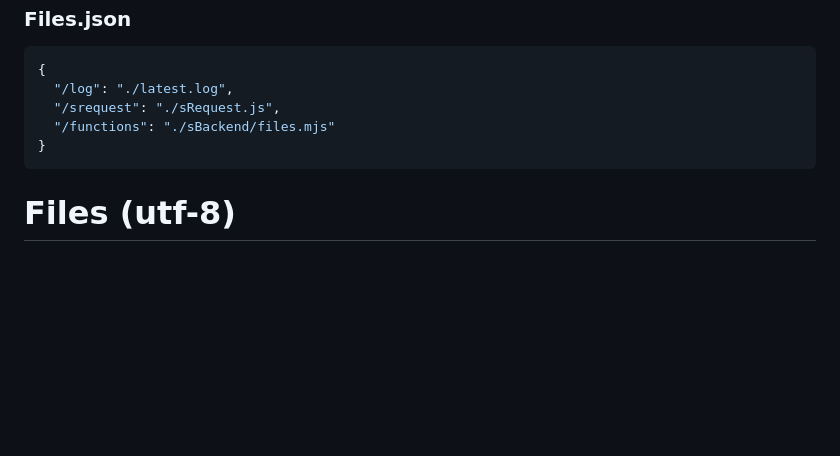
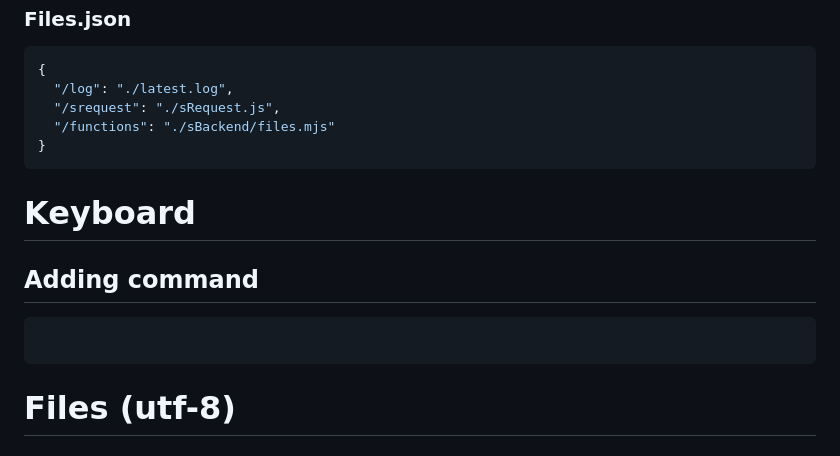
Before and after one commit to vssizoff/SBackend, a Markdown page: README.md, the part around the change. Rendered like a GitHub page; blank space fills up the shorter version.

````diff
--- a/README.md
+++ b/README.md
@@ -554,6 +554,10 @@ app.start();
   "/functions": "./sBackend/files.mjs"
 }
 ```
+# Keyboard
+## Adding command
+```javascript
+```
 # Files (utf-8)
 ## Read file
 ```javascript
````
